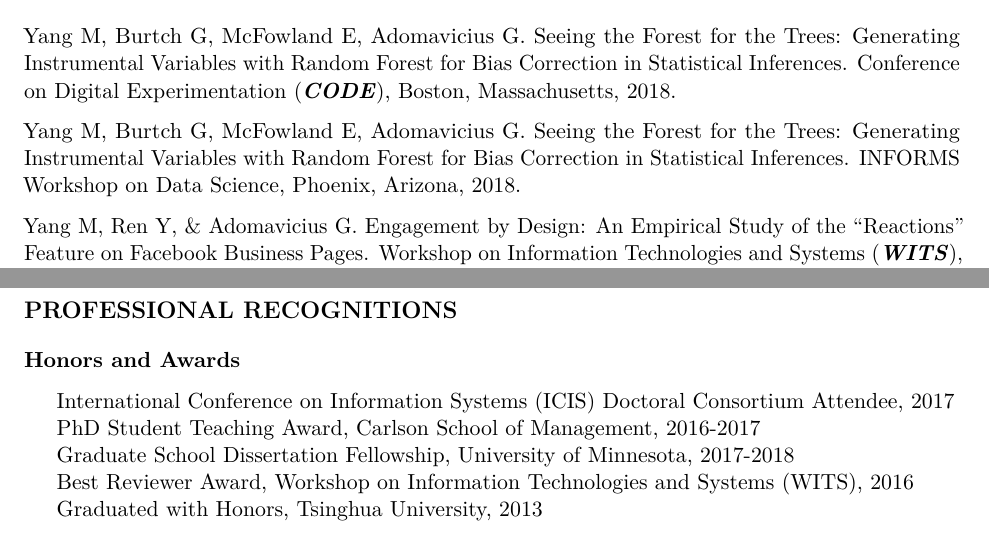
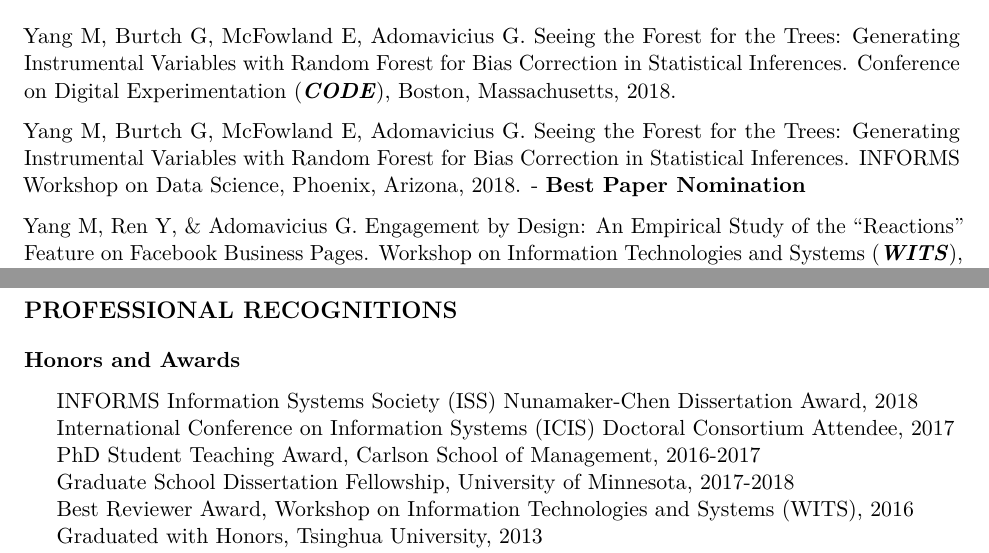
Before and after one commit to mochenyang/mochenyang.github.io, an R Markdown document (file/CV.Rmd): two parts of pages 2 and 4 of 5, joined at a grey line, cut so that both start at the same text. The pictures show the output file file/CV.pdf that the author committed with the source.

Commit message:
update CV

```diff
--- a/file/CV.Rmd
+++ b/file/CV.Rmd
@@ -77,7 +77,7 @@ Ren Y, Rodas M, Carlos T, Yang M. Cultural Differences in User-Generated Content
 
 Yang M, Burtch G, McFowland E, Adomavicius G. Seeing the Forest for the Trees: Generating Instrumental Variables with Random Forest for Bias Correction in Statistical Inferences. Conference on Digital Experimentation (**_CODE_**), Boston, Massachusetts, 2018.
 
-Yang M, Burtch G, McFowland E, Adomavicius G. Seeing the Forest for the Trees: Generating Instrumental Variables with Random Forest for Bias Correction in Statistical Inferences. INFORMS Workshop on Data Science, Phoenix, Arizona, 2018.
+Yang M, Burtch G, McFowland E, Adomavicius G. Seeing the Forest for the Trees: Generating Instrumental Variables with Random Forest for Bias Correction in Statistical Inferences. INFORMS Workshop on Data Science, Phoenix, Arizona, 2018. - **Best Paper Nomination**
 
 Yang M, Ren Y, & Adomavicius G. Engagement by Design: An Empirical Study of the "Reactions" Feature on Facebook Business Pages. Workshop on Information Technologies and Systems (**_WITS_**), Seoul, Korea, 2017.
 
@@ -158,6 +158,7 @@ Yang M, Ren Y, & Adomavicius G. Understanding Word-of-Mouth and Customer Engagem
 
 **Honors and Awards**
 
+- INFORMS Information Systems Society (ISS) Nunamaker-Chen Dissertation Award, 2018
 - International Conference on Information Systems (ICIS) Doctoral Consortium Attendee, 2017
 - PhD Student Teaching Award, Carlson School of Management, 2016-2017
 - Graduate School Dissertation Fellowship, University of Minnesota, 2017-2018
```
Also changed, not shown: file/CV.pdf.
